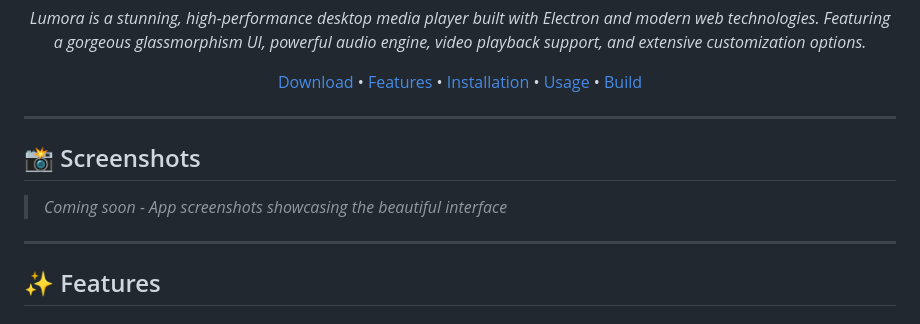
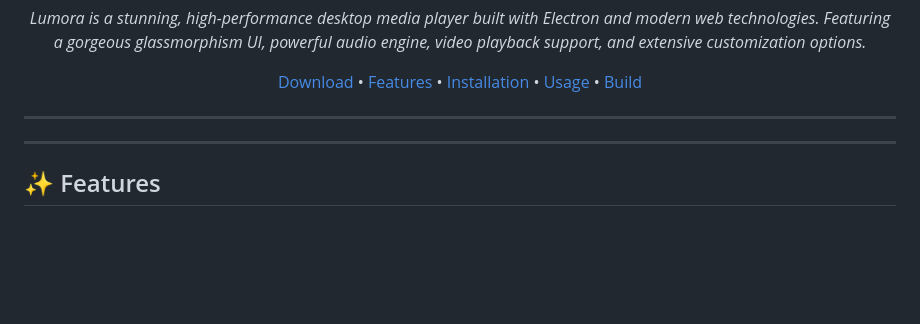
Before and after one commit to Shehaniroshana/Lumora, a Markdown page: README.md, the part around the change. Drawn GitHub-style; blank space fills up the shorter version.

```diff
--- a/README.md
+++ b/README.md
@@ -16,11 +16,6 @@
 ---
 
 </div>
-
-## 📸 Screenshots
-
-<!-- Add your screenshots here -->
-> *Coming soon - App screenshots showcasing the beautiful interface*
 
 ---
 
```
